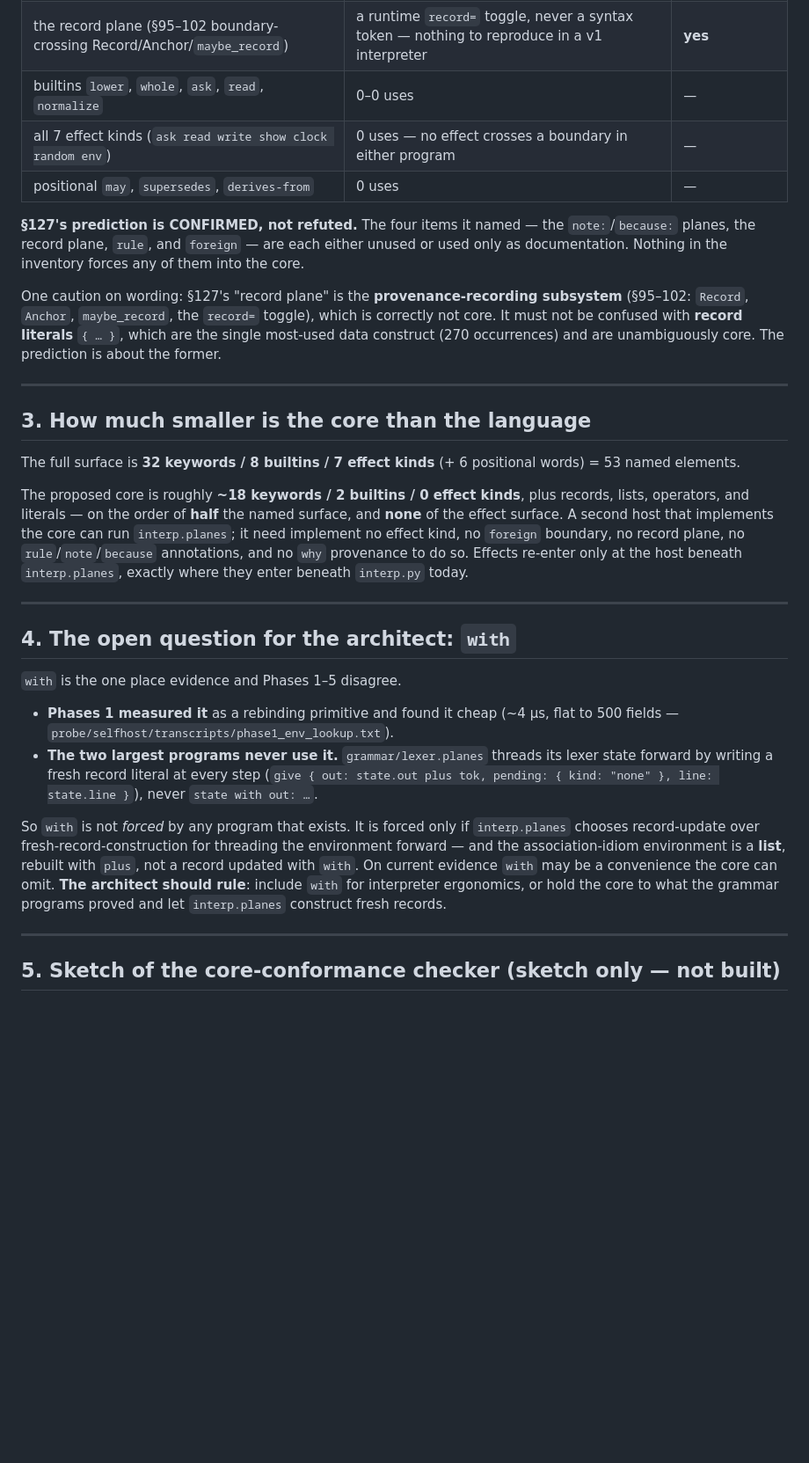
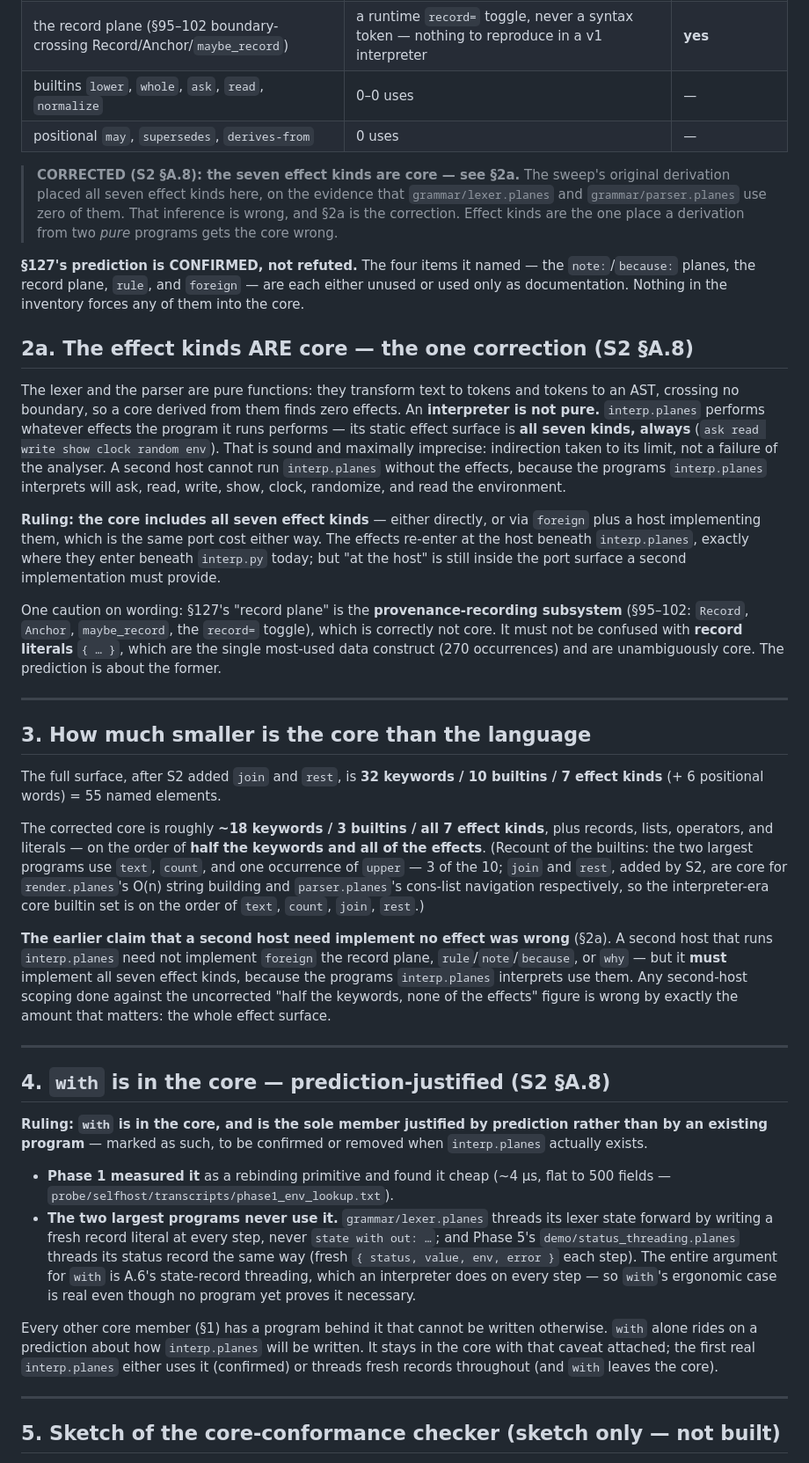
Before and after one commit to rmichaelthomas/planes, a Markdown page: CORE_SUBSET.md, the part around one of its changes. Shown at 88% size. Rendered like a GitHub page; blank space fills up the shorter version.

Commit message:
S2 Phase 6: correct CORE_SUBSET.md per A.8
The sweep derived the core from grammar/lexer.planes and grammar/parser.planes
and concluded a second host could run interp.planes without implementing any
effect. That conclusion is wrong: the lexer and parser are pure, so a
derivation from them finds no effects, but an interpreter performs whatever
effects the program it runs performs — its static effect surface is all seven
kinds, always.

Corrected in place, not re-derived:
- The seven effect kinds are moved INTO the core (new §2a, with the reasoning
  inline so a future reader sees why a derivation from two pure programs got it
  wrong). A second host must implement all seven, directly or via foreign.
- The headline is corrected: half the keywords and ALL of the effects, not
  "none of the effects" — any second-host scoping against the old figure is
  wrong by exactly the effect surface.
- `with` is ruled into the core, marked as the sole member justified by
  prediction rather than an existing program, to be confirmed or removed when
  interp.planes exists.
- Builtins recounted against the new total of 10: text/count/join/rest are the
  interpreter-era core set (upper borderline), 4 of 10.
- The conformance-checker sketch no longer flags effect kinds as violations,
  and stays a sketch.

Doc-only; no code, no test, no count change.

Co-Authored-By: Claude Opus 4.8 (1M context) <noreply@anthropic.com>

```diff
--- a/CORE_SUBSET.md
+++ b/CORE_SUBSET.md
@@ -85,13 +106,36 @@ lines of the two grammar programs (or used only as documentation):
 | `note:` / `because:` | `note:` appears 2× — both are file-header docstrings, identical behaviour with or without them; `because` 0× | **yes** |
 | the record plane (§95–102 boundary-crossing Record/Anchor/`maybe_record`) | a runtime `record=` toggle, never a syntax token — nothing to reproduce in a v1 interpreter | **yes** |
 | builtins `lower`, `whole`, `ask`, `read`, `normalize` | 0–0 uses | — |
-| all 7 effect kinds (`ask read write show clock random env`) | 0 uses — no effect crosses a boundary in either program | — |
 | positional `may`, `supersedes`, `derives-from` | 0 uses | — |
+
+> **CORRECTED (S2 §A.8): the seven effect kinds are core — see §2a.** The
+> sweep's original derivation placed all seven effect kinds here, on the
+> evidence that `grammar/lexer.planes` and `grammar/parser.planes` use zero of
+> them. That inference is wrong, and §2a is the correction. Effect kinds are
+> the one place a derivation from two *pure* programs gets the core wrong.
 
 **§127's prediction is CONFIRMED, not refuted.** The four items it named —
 the `note:`/`because:` planes, the record plane, `rule`, and `foreign` — are
 each either unused or used only as documentation. Nothing in the inventory
 forces any of them into the core.
+
+## 2a. The effect kinds ARE core — the one correction (S2 §A.8)
+
+The lexer and the parser are pure functions: they transform text to tokens
+and tokens to an AST, crossing no boundary, so a core derived from them finds
+zero effects. An **interpreter is not pure.** `interp.planes` performs whatever
+effects the program it runs performs — its static effect surface is **all seven
+kinds, always** (`ask read write show clock random env`). That is sound and
+maximally imprecise: indirection taken to its limit, not a failure of the
+analyser. A second host cannot run `interp.planes` without the effects, because
+the programs `interp.planes` interprets will ask, read, write, show, clock,
+randomize, and read the environment.
+
+**Ruling: the core includes all seven effect kinds** — either directly, or via
+`foreign` plus a host implementing them, which is the same port cost either
+way. The effects re-enter at the host beneath `interp.planes`, exactly where
+they enter beneath `interp.py` today; but "at the host" is still inside the
+port surface a second implementation must provide.
 
 One caution on wording: §127's "record plane" is the **provenance-recording
 subsystem** (§95–102: `Record`, `Anchor`, `maybe_record`, the `record=`
@@ -103,38 +147,49 @@ occurrences) and are unambiguously core. The prediction is about the former.
 
 ## 3. How much smaller is the core than the language
 
-The full surface is **32 keywords / 8 builtins / 7 effect kinds** (+ 6
-positional words) = 53 named elements.
+The full surface, after S2 added `join` and `rest`, is **32 keywords / 10
+builtins / 7 effect kinds** (+ 6 positional words) = 55 named elements.
 
-The proposed core is roughly **~18 keywords / 2 builtins / 0 effect kinds**,
-plus records, lists, operators, and literals — on the order of **half** the
-named surface, and **none** of the effect surface. A second host that
-implements the core can run `interp.planes`; it need implement no effect kind,
-no `foreign` boundary, no record plane, no `rule`/`note`/`because`
-annotations, and no `why` provenance to do so. Effects re-enter only at the
-host beneath `interp.planes`, exactly where they enter beneath `interp.py`
-today.
+The corrected core is roughly **~18 keywords / 3 builtins / all 7 effect
+kinds**, plus records, lists, operators, and literals — on the order of **half
+the keywords and all of the effects**. (Recount of the builtins: the two
+largest programs use `text`, `count`, and one occurrence of `upper` — 3 of
+the 10; `join` and `rest`, added by S2, are core for `render.planes`'s O(n)
+string building and `parser.planes`'s cons-list navigation respectively, so
+the interpreter-era core builtin set is on the order of `text`, `count`,
+`join`, `rest`.)
+
+**The earlier claim that a second host need implement no effect was wrong**
+(§2a). A second host that runs `interp.planes` need not implement `foreign`
+the record plane, `rule`/`note`/`because`, or `why` — but it **must** implement
+all seven effect kinds, because the programs `interp.planes` interprets use
+them. Any second-host scoping done against the uncorrected "half the keywords,
+none of the effects" figure is wrong by exactly the amount that matters: the
+whole effect surface.
 
 ---
 
-## 4. The open question for the architect: `with`
+## 4. `with` is in the core — prediction-justified (S2 §A.8)
 
-`with` is the one place evidence and Phases 1–5 disagree.
+**Ruling: `with` is in the core, and is the sole member justified by prediction
+rather than by an existing program** — marked as such, to be confirmed or
+removed when `interp.planes` actually exists.
 
-- **Phases 1 measured it** as a rebinding primitive and found it cheap (~4 µs,
+- **Phase 1 measured it** as a rebinding primitive and found it cheap (~4 µs,
   flat to 500 fields — `probe/selfhost/transcripts/phase1_env_lookup.txt`).
-- **The two largest programs never use it.** `grammar/lexer.planes` threads
-  its lexer state forward by writing a fresh record literal at every step
-  (`give { out: state.out plus tok, pending: { kind: "none" }, line: state.line }`),
-  never `state with out: …`.
+- **The two largest programs never use it.** `grammar/lexer.planes` threads its
+  lexer state forward by writing a fresh record literal at every step, never
+  `state with out: …`; and Phase 5's `demo/status_threading.planes` threads its
+  status record the same way (fresh `{ status, value, env, error }` each step).
+  The entire argument for `with` is A.6's state-record threading, which an
+  interpreter does on every step — so `with`'s ergonomic case is real even
+  though no program yet proves it necessary.
 
-So `with` is not *forced* by any program that exists. It is forced only if
-`interp.planes` chooses record-update over fresh-record-construction for
-threading the environment forward — and the association-idiom environment is a
-**list**, rebuilt with `plus`, not a record updated with `with`. On current
-evidence `with` may be a convenience the core can omit. **The architect should
-rule**: include `with` for interpreter ergonomics, or hold the core to what
-the grammar programs proved and let `interp.planes` construct fresh records.
+Every other core member (§1) has a program behind it that cannot be written
+otherwise. `with` alone rides on a prediction about how `interp.planes` will be
+written. It stays in the core with that caveat attached; the first real
+`interp.planes` either uses it (confirmed) or threads fresh records throughout
+(and `with` leaves the core).
 
 ---
 
```
Also changed, not shown: other parts of CORE_SUBSET.md (+37 -14 lines).
